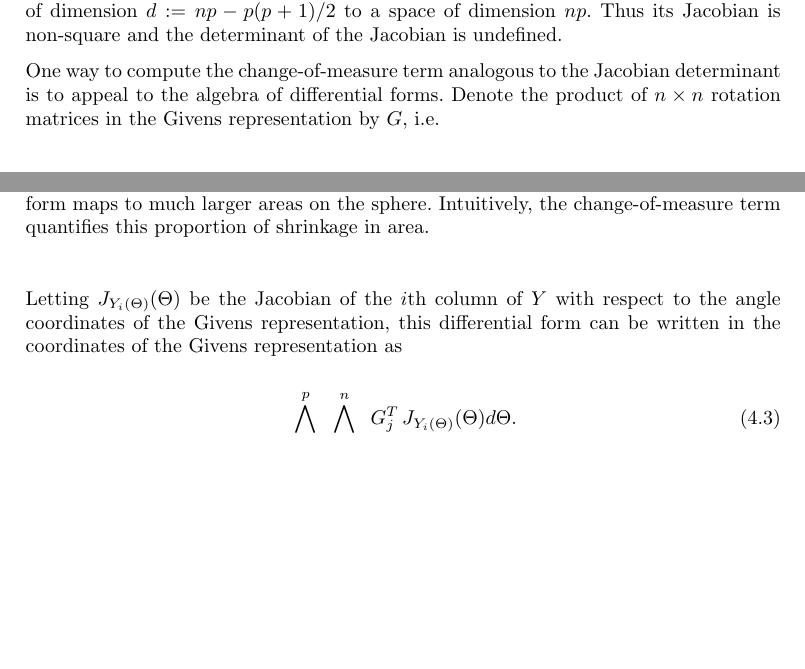
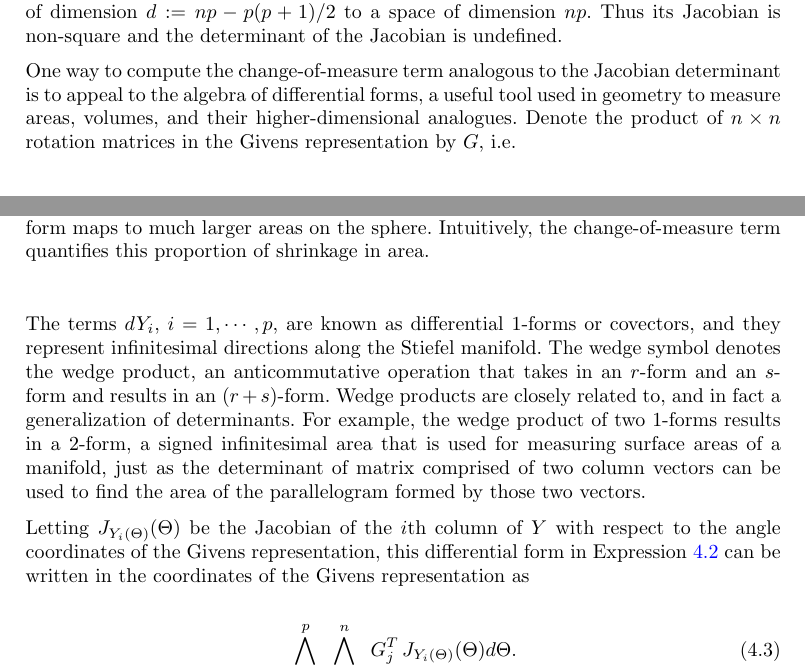
Before and after one commit to pourzanj/TfRotationPca, a LaTeX document (BayesianAnalysisSubmission/givens.tex): two parts of pages 8 and 9 of 32, joined at a grey line, cut so that both start at the same text, the shorter picture padded with empty space. The pictures show the PDF file BayesianAnalysisSubmission/givens.pdf that the author committed with the source.

Commit message:
Added wedge product and diff form explanation

```diff
--- a/BayesianAnalysisSubmission/givens.tex
+++ b/BayesianAnalysisSubmission/givens.tex
@@ -250,8 +250,7 @@ As is usual in any transformation of random variables, care must be taken to inc
 \label{fig:AreaForm}
 \end{figure}
 
-
-\noindent One way to compute the change-of-measure term analogous to the Jacobian determinant is to appeal to the algebra of differential forms. Denote the product of $n \times n$ rotation matrices in the Givens representation by $G$, i.e.
+\noindent One way to compute the change-of-measure term analogous to the Jacobian determinant is to appeal to the algebra of differential forms, a useful tool used in geometry to measure areas, volumes, and their higher-dimensional analogues. Denote the product of $n \times n$ rotation matrices in the Givens representation by $G$, i.e.
 
 \begin{equation}
 G := R_{12}(\theta_{12}) \cdots R_{1n}(\theta_{1n})  \cdots R_{23}(\theta_{23}) \cdots R_{pn}(\theta_{pn}) \cdots R_{p,p+1}(\theta_{p,p+1}) \cdots R_{pn}(\theta_{pn}),
@@ -264,7 +263,9 @@ G := R_{12}(\theta_{12}) \cdots R_{1n}(\theta_{1n})  \cdots R_{23}(\theta_{23})
 \bigwedge_{i=1}^p \bigwedge_{j=i+1}^n G_j^T\, dY_i.
 \end{equation}
 
-\noindent Letting $J_{Y_i(\Theta)}(\Theta)$ be the Jacobian of the $i$th column of $Y$ with respect to the angle coordinates of the Givens representation, this differential form can be written in the coordinates of the Givens representation as
+\noindent The terms $dY_i$, $i = 1, \cdots, p$, are known as differential 1-forms or covectors, and they represent infinitesimal directions along the Stiefel manifold. The wedge symbol denotes the wedge product, an anticommutative operation that takes in an $r$-form and an $s$-form and results in an $(r+s)$-form. Wedge products are closely related to, and in fact a generalization of determinants. For example, the wedge product of two 1-forms results in a 2-form, a signed infinitesimal area that is used for measuring surface areas of a manifold, just as the determinant of matrix comprised of two column vectors can be used to find the area of the parallelogram formed by those two vectors.
+
+\noindent Letting $J_{Y_i(\Theta)}(\Theta)$ be the Jacobian of the $i$th column of $Y$ with respect to the angle coordinates of the Givens representation, this differential form in Expression \ref{eq:WedgeForm} can be written in the coordinates of the Givens representation as
 
 \begin{equation}
 \label{eq:WedgeForm_givens}
```
Also changed, not shown: BayesianAnalysisSubmission/givens.pdf.
